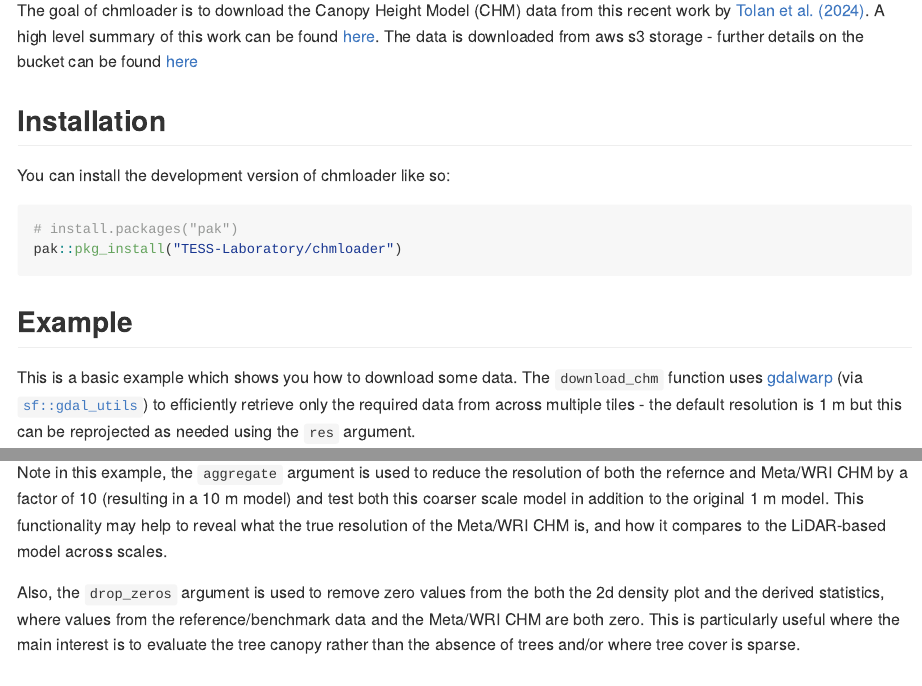
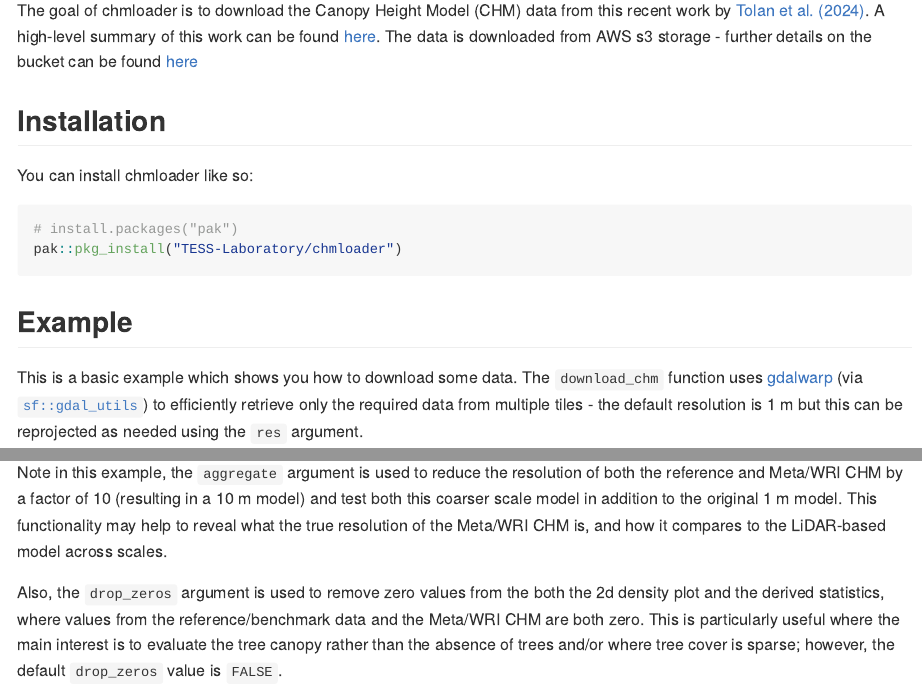
Before and after one commit to TESS-Laboratory/chmloader, an R Markdown document (README.Rmd): the page in a window 1100 px wide, from 110 px down, and a second part further down, joined at a grey line. Rendered offline with R 4.5, knitr and Pandoc, with nearby package versions; some code elsewhere in the file could not run offline; badge pictures from the web are left out.

Commit message:
rendered

````diff
--- a/README.Rmd
+++ b/README.Rmd
@@ -22,15 +22,16 @@ knitr::opts_chunk$set(
 [![License: Apache 2.0](https://img.shields.io/badge/License-Apache_2.0-blue.svg)](https://opensource.org/license/apache-2-0)
 <!-- badges: end -->
 
-The goal of chmloader is to download the Canopy Height Model (CHM) data from
-this recent work by [Tolan et al. (2024)](https://www.sciencedirect.com/science/article/pii/S003442572300439X).
-A high level summary of this work can be found [here](https://sustainability.fb.com/blog/2024/04/22/using-artificial-intelligence-to-map-the-earths-forests/).
-The data is downloaded from aws s3 storage - further details on the bucket can
+The goal of chmloader is to download the Canopy Height Model (CHM) data
+from this recent work by [Tolan et al. (2024)](https://www.sciencedirect.com/science/article/pii/S003442572300439X).
+A high-level summary of this work can be found
+[here](https://sustainability.fb.com/blog/2024/04/22/using-artificial-intelligence-to-map-the-earths-forests/).
+The data is downloaded from AWS s3 storage - further details on the bucket can
 be found [here](https://registry.opendata.aws/dataforgood-fb-forests/)
 
 ## Installation
 
-You can install the development version of chmloader like so:
+You can install chmloader like so:
 
 ``` r
 # install.packages("pak")
@@ -40,11 +41,12 @@ pak::pkg_install("TESS-Laboratory/chmloader")
 ## Example
 
 This is a basic example which shows you how to download some data. The
-`download_chm` function uses [gdalwarp](https://gdal.org/programs/gdalwarp.html)
-(via [`sf::gdal_utils`](https://r-spatial.github.io/sf/reference/gdal_utils.html))
-to efficiently retrieve only the required data  from across multiple tiles - the
-default resolution is 1 m but this can be reprojected as needed using
-the `res` argument.
+`download_chm` function uses
+[gdalwarp](https://gdal.org/programs/gdalwarp.html) (via
+[`sf::gdal_utils`](https://r-spatial.github.io/sf/reference/gdal_utils.html))
+to efficiently retrieve only the required data from multiple
+tiles - the default resolution is 1 m but this can be reprojected as
+needed using the `res` argument.
 
 ```{r example, warning=FALSE}
 library(chmloader)
@@ -75,14 +78,16 @@ fingle_woods <- reference_data("fingle_woods")
 compare_models(fingle_woods, aggregate = 10, drop_zeros = TRUE)
 ```
 
-Note in this example, the `aggregate` argument is used to reduce the resolution
-of both the refernce and Meta/WRI CHM by a factor of 10 (resulting in a 10 m
-model) and test both this coarser scale model in addition to the original 1 m
-model. This functionality may help to reveal what the true resolution of the
-Meta/WRI CHM is, and how it compares to the LiDAR-based model across scales.
+Note in this example, the `aggregate` argument is used to reduce the
+resolution of both the reference and Meta/WRI CHM by a factor of 10
+(resulting in a 10 m model) and test both this coarser scale model in
+addition to the original 1 m model. This functionality may help to
+reveal what the true resolution of the Meta/WRI CHM is, and how it
+compares to the LiDAR-based model across scales.
 
-Also, the `drop_zeros` argument is used to remove zero values from the both
-the 2d density plot and the derived statistics, where values from the reference/benchmark
-data and the Meta/WRI CHM are both zero. This is particularly useful where the
-main interest is to evaluate the tree canopy rather than the absence of trees
-and/or where tree cover is sparse.
+Also, the `drop_zeros` argument is used to remove zero values from the
+both the 2d density plot and the derived statistics, where values from
+the reference/benchmark data and the Meta/WRI CHM are both zero. This is
+particularly useful where the main interest is to evaluate the tree
+canopy rather than the absence of trees and/or where tree cover is
+sparse; however, the default `drop_zeros` value is `FALSE`.
````
Also changed, not shown: README.md, README.Rmd (15 more changed lines).
